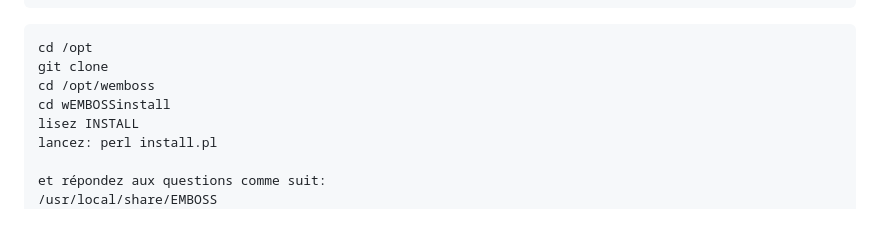
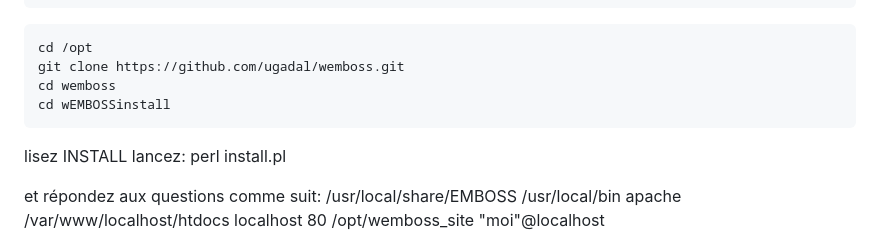
Before and after one commit to ugadal/wemboss, a Markdown page: README.md, the part around the change. Drawn GitHub-style.

````diff
--- a/README.md
+++ b/README.md
@@ -13,9 +13,10 @@ ou systemd :
 ```
 ```
 cd /opt
-git clone
-cd /opt/wemboss
+git clone https://github.com/ugadal/wemboss.git
+cd wemboss
 cd wEMBOSSinstall
+```
 lisez INSTALL
 lancez: perl install.pl
 
````
